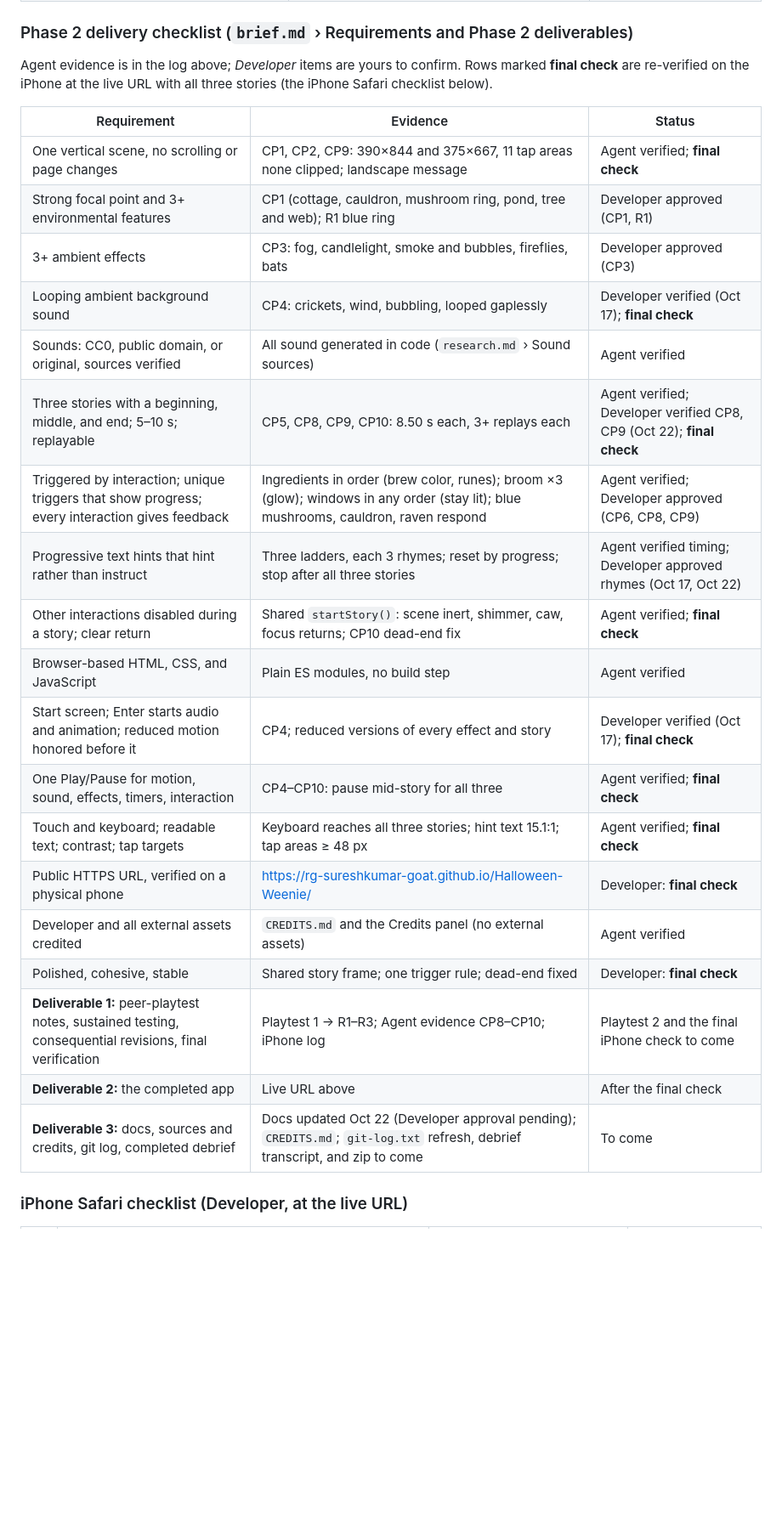
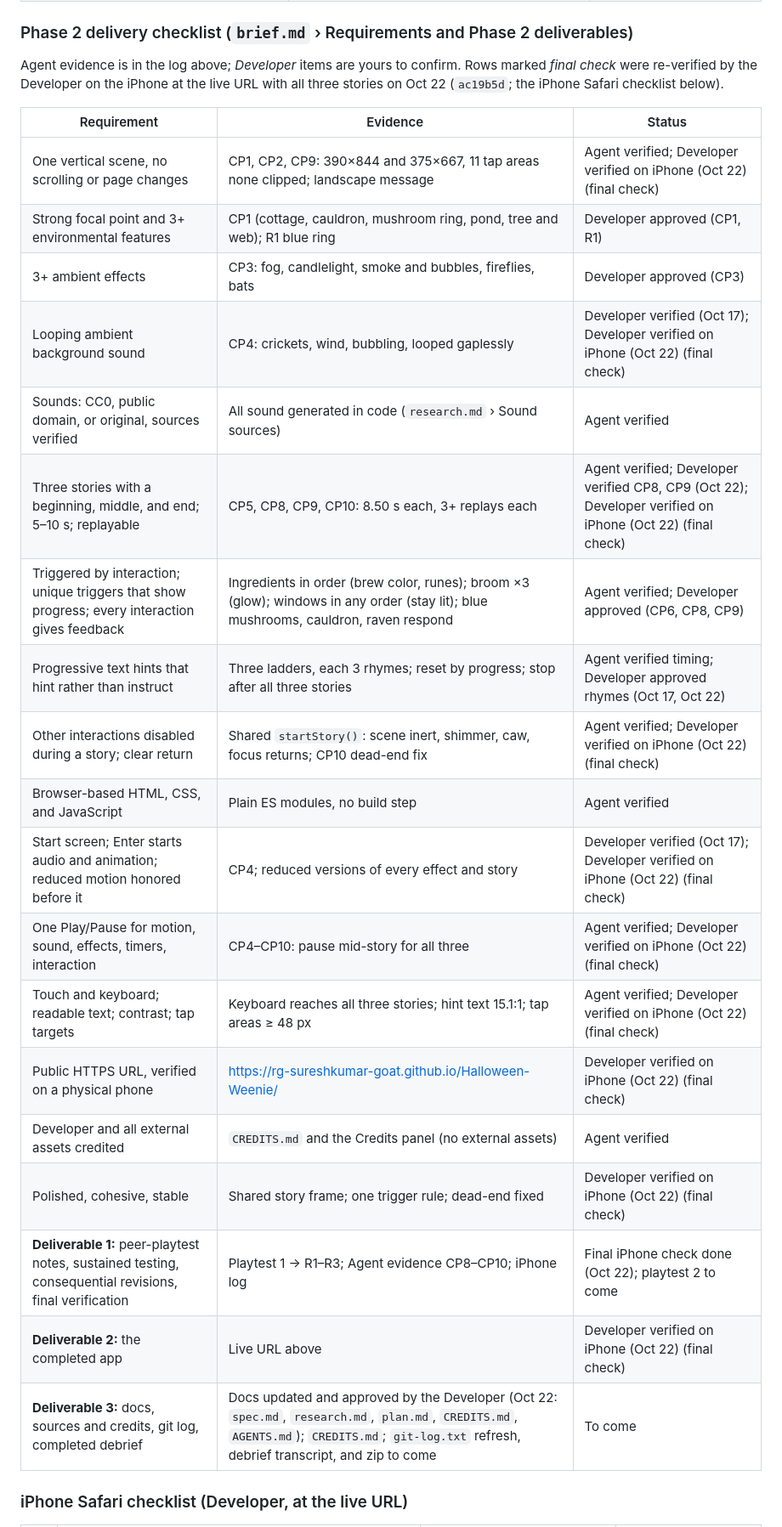
Before and after one commit to rg-sureshkumar-goat/Halloween-Weenie, a Markdown page: plan.md, the part around one of its changes. Shown at 85% size. Rendered like a GitHub page; blank space fills up the shorter version.

```diff
--- a/plan.md
+++ b/plan.md
@@ -138,29 +139,29 @@ Agent evidence is in the log above; boxes marked *Developer* are yours to tick.
 
 ### Phase 2 delivery checklist (`brief.md` › Requirements and Phase 2 deliverables)
 
-Agent evidence is in the log above; *Developer* items are yours to confirm. Rows marked **final check** are re-verified on the iPhone at the live URL with all three stories (the iPhone Safari checklist below).
+Agent evidence is in the log above; *Developer* items are yours to confirm. Rows marked *final check* were re-verified by the Developer on the iPhone at the live URL with all three stories on Oct 22 (`ac19b5d`; the iPhone Safari checklist below).
 
 | Requirement | Evidence | Status |
 | --- | --- | --- |
-| One vertical scene, no scrolling or page changes | CP1, CP2, CP9: 390×844 and 375×667, 11 tap areas none clipped; landscape message | Agent verified; **final check** |
+| One vertical scene, no scrolling or page changes | CP1, CP2, CP9: 390×844 and 375×667, 11 tap areas none clipped; landscape message | Agent verified; Developer verified on iPhone (Oct 22) (final check) |
 | Strong focal point and 3+ environmental features | CP1 (cottage, cauldron, mushroom ring, pond, tree and web); R1 blue ring | Developer approved (CP1, R1) |
 | 3+ ambient effects | CP3: fog, candlelight, smoke and bubbles, fireflies, bats | Developer approved (CP3) |
-| Looping ambient background sound | CP4: crickets, wind, bubbling, looped gaplessly | Developer verified (Oct 17); **final check** |
+| Looping ambient background sound | CP4: crickets, wind, bubbling, looped gaplessly | Developer verified (Oct 17); Developer verified on iPhone (Oct 22) (final check) |
 | Sounds: CC0, public domain, or original, sources verified | All sound generated in code (`research.md` › Sound sources) | Agent verified |
-| Three stories with a beginning, middle, and end; 5–10 s; replayable | CP5, CP8, CP9, CP10: 8.50 s each, 3+ replays each | Agent verified; Developer verified CP8, CP9 (Oct 22); **final check** |
+| Three stories with a beginning, middle, and end; 5–10 s; replayable | CP5, CP8, CP9, CP10: 8.50 s each, 3+ replays each | Agent verified; Developer verified CP8, CP9 (Oct 22); Developer verified on iPhone (Oct 22) (final check) |
 | Triggered by interaction; unique triggers that show progress; every interaction gives feedback | Ingredients in order (brew color, runes); broom ×3 (glow); windows in any order (stay lit); blue mushrooms, cauldron, raven respond | Agent verified; Developer approved (CP6, CP8, CP9) |
 | Progressive text hints that hint rather than instruct | Three ladders, each 3 rhymes; reset by progress; stop after all three stories | Agent verified timing; Developer approved rhymes (Oct 17, Oct 22) |
-| Other interactions disabled during a story; clear return | Shared `startStory()`: scene inert, shimmer, caw, focus returns; CP10 dead-end fix | Agent verified; **final check** |
+| Other interactions disabled during a story; clear return | Shared `startStory()`: scene inert, shimmer, caw, focus returns; CP10 dead-end fix | Agent verified; Developer verified on iPhone (Oct 22) (final check) |
 | Browser-based HTML, CSS, and JavaScript | Plain ES modules, no build step | Agent verified |
-| Start screen; Enter starts audio and animation; reduced motion honored before it | CP4; reduced versions of every effect and story | Developer verified (Oct 17); **final check** |
-| One Play/Pause for motion, sound, effects, timers, interaction | CP4–CP10: pause mid-story for all three | Agent verified; **final check** |
-| Touch and keyboard; readable text; contrast; tap targets | Keyboard reaches all three stories; hint text 15.1:1; tap areas ≥ 48 px | Agent verified; **final check** |
-| Public HTTPS URL, verified on a physical phone | https://rg-sureshkumar-goat.github.io/Halloween-Weenie/ | Developer: **final check** |
+| Start screen; Enter starts audio and animation; reduced motion honored before it | CP4; reduced versions of every effect and story | Developer verified (Oct 17); Developer verified on iPhone (Oct 22) (final check) |
+| One Play/Pause for motion, sound, effects, timers, interaction | CP4–CP10: pause mid-story for all three | Agent verified; Developer verified on iPhone (Oct 22) (final check) |
+| Touch and keyboard; readable text; contrast; tap targets | Keyboard reaches all three stories; hint text 15.1:1; tap areas ≥ 48 px | Agent verified; Developer verified on iPhone (Oct 22) (final check) |
+| Public HTTPS URL, verified on a physical phone | https://rg-sureshkumar-goat.github.io/Halloween-Weenie/ | Developer verified on iPhone (Oct 22) (final check) |
 | Developer and all external assets credited | `CREDITS.md` and the Credits panel (no external assets) | Agent verified |
-| Polished, cohesive, stable | Shared story frame; one trigger rule; dead-end fixed | Developer: **final check** |
-| **Deliverable 1:** peer-playtest notes, sustained testing, consequential revisions, final verification | Playtest 1 → R1–R3; Agent evidence CP8–CP10; iPhone log | Playtest 2 and the final iPhone check to come |
-| **Deliverable 2:** the completed app | Live URL above | After the final check |
-| **Deliverable 3:** docs, sources and credits, git log, completed debrief | Docs updated Oct 22 (Developer approval pending); `CREDITS.md`; `git-log.txt` refresh, debrief transcript, and zip to come | To come |
+| Polished, cohesive, stable | Shared story frame; one trigger rule; dead-end fixed | Developer verified on iPhone (Oct 22) (final check) |
+| **Deliverable 1:** peer-playtest notes, sustained testing, consequential revisions, final verification | Playtest 1 → R1–R3; Agent evidence CP8–CP10; iPhone log | Final iPhone check done (Oct 22); playtest 2 to come |
+| **Deliverable 2:** the completed app | Live URL above | Developer verified on iPhone (Oct 22) (final check) |
+| **Deliverable 3:** docs, sources and credits, git log, completed debrief | Docs updated and approved by the Developer (Oct 22: `spec.md`, `research.md`, `plan.md`, `CREDITS.md`, `AGENTS.md`); `CREDITS.md`; `git-log.txt` refresh, debrief transcript, and zip to come | To come |
 
 ### iPhone Safari checklist (Developer, at the live URL)
 
```
Also changed, not shown: other parts of plan.md (+14 -13 lines), research.md (+1 -1 lines), spec.md (+1 -1 lines).
